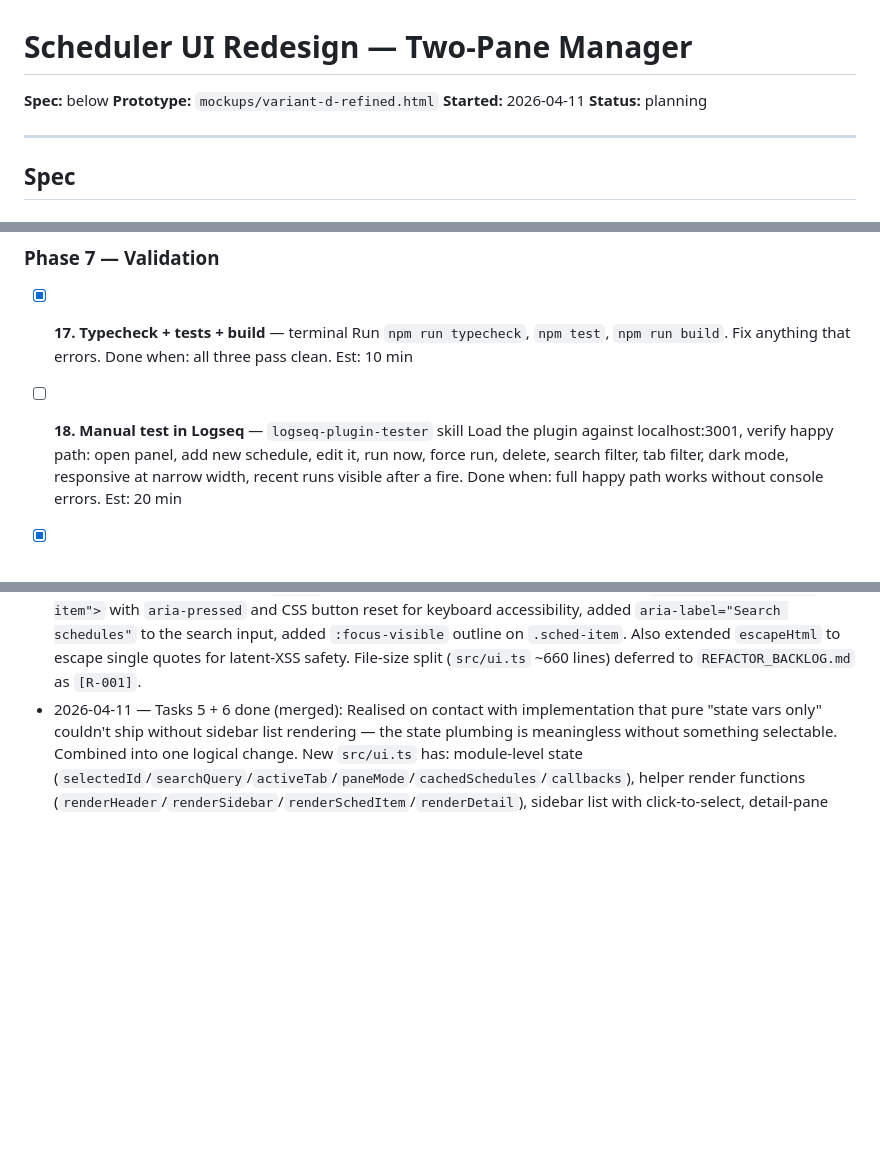
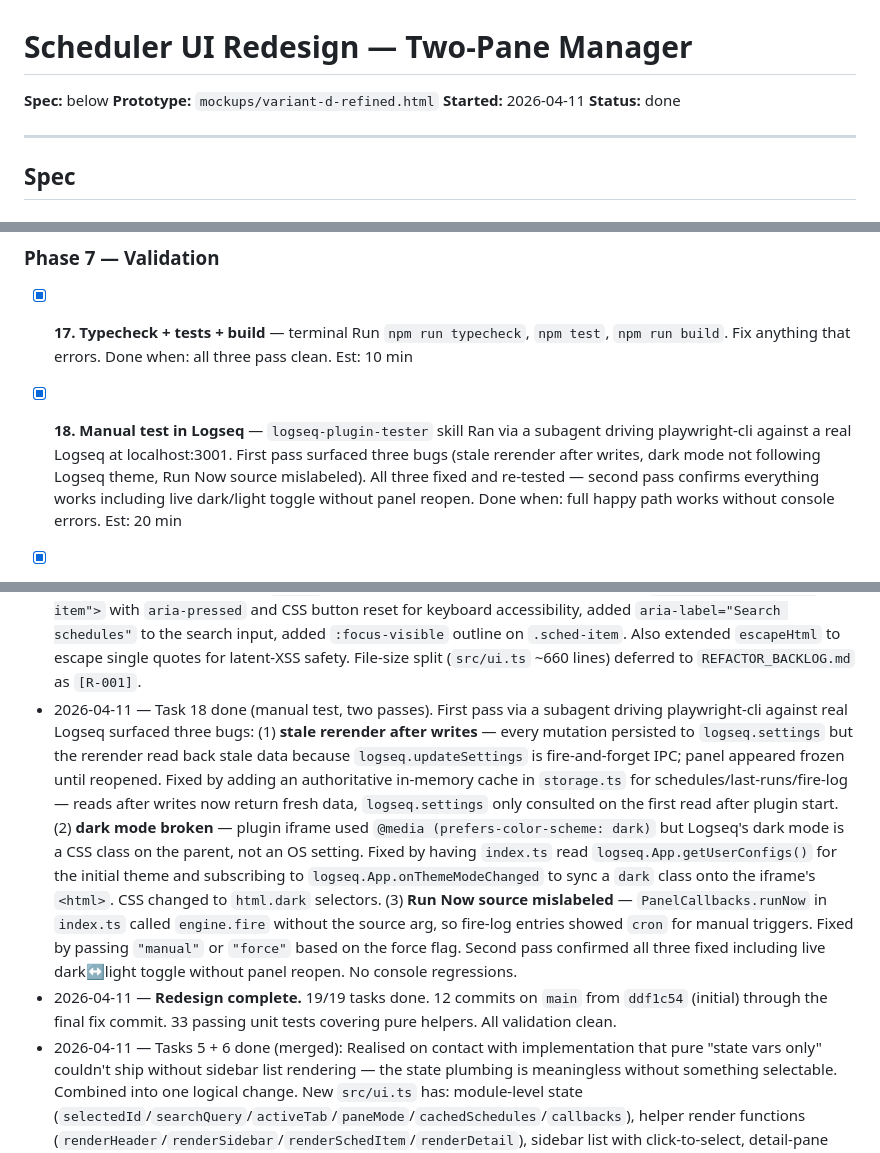
Before and after one commit to hdansou/Logseq-scheduler, a Markdown page: tasks/todo.md, 3 parts joined by grey strips. Rendered like a GitHub page; blank space fills up the shorter version.

Commit message:
docs: mark UI redesign plan as done
All 19 tasks in tasks/todo.md complete. Two-pane manager redesign is
live in the plugin with search, filter tabs, header stats, recent runs,
edit-as-replace, dark mode following Logseq's theme, and responsive
layout at 680px.

```diff
--- a/tasks/todo.md
+++ b/tasks/todo.md
@@ -3,7 +3,7 @@
 **Spec:** below
 **Prototype:** `mockups/variant-d-refined.html`
 **Started:** 2026-04-11
-**Status:** planning
+**Status:** done
 
 ---
 
@@ -162,8 +162,8 @@ Each task is ≤30 minutes. `[RED]` writes failing tests; `[GREEN]` makes them p
       Done when: all three pass clean.
       Est: 10 min
 
-- [ ] **18. Manual test in Logseq** — `logseq-plugin-tester` skill
-      Load the plugin against localhost:3001, verify happy path: open panel, add new schedule, edit it, run now, force run, delete, search filter, tab filter, dark mode, responsive at narrow width, recent runs visible after a fire.
+- [x] **18. Manual test in Logseq** — `logseq-plugin-tester` skill
+      Ran via a subagent driving playwright-cli against a real Logseq at localhost:3001. First pass surfaced three bugs (stale rerender after writes, dark mode not following Logseq theme, Run Now source mislabeled). All three fixed and re-tested — second pass confirms everything works including live dark/light toggle without panel reopen.
       Done when: full happy path works without console errors.
       Est: 20 min
 
@@ -190,4 +190,6 @@ Each task is ≤30 minutes. `[RED]` writes failing tests; `[GREEN]` makes them p
 - 2026-04-11 — Tasks 13 + 14 done: One shared `renderScheduleForm(initial)` powers both create and edit. Create mode passes null for empty fields; edit mode passes the selected schedule for pre-fill. The cron preview updates live as the user types in the When field via a direct DOM update (no rerender, so focus is preserved naturally). Submit handler reads inputs, validates, parses NL → cron, and either pushes a new entry or replaces the existing one in-place (preserves id and createdAt for edit). On save: switches to view mode, sets selectedId to the new/edited entry, calls `cb.onChange()` to restart the engine. Cancel just flips paneMode without saving. Errors show in the form-error block at the bottom.
 - 2026-04-11 — Task 16 done: Back button click handler now resets both `selectedId = null` AND `paneMode = "view"` so back from create/edit drops cleanly to the sidebar. Surfaced a bug while wiring this up: `ensureValidSelection` was running on every rerender and immediately re-selecting the first schedule after the user clicked back, defeating the back button. Refactored into two functions: `seedInitialSelection` runs only on panel open (controlled by a `needsInitialSeed` flag set in `renderPanel`), and `cleanupStaleSelection` only clears the selection if the schedule was deleted in another tab. Delete handler now explicitly picks the next schedule (`list[0]?.id ?? null`) instead of relying on auto-selection.
 - 2026-04-11 — Tasks 17 + 19 done: typecheck, 33 tests, and build all clean. Code review (task 19) ran via the `code-review` skill against `ddf1c54..HEAD`. No must-fix issues. Applied seven 🟡 fixes in one batch: removed unused `_cb` parameter from `wireUp`, added try/catch + console.error to toggle and delete handlers, fixed stale `btn` reference in `attachRunHandler` (no more dead-callback cleanup on success path; failure path still restores in place), wrapped detail form in `<form>` so Enter submits, converted sidebar items to `<button class="sched-item">` with `aria-pressed` and CSS button reset for keyboard accessibility, added `aria-label="Search schedules"` to the search input, added `:focus-visible` outline on `.sched-item`. Also extended `escapeHtml` to escape single quotes for latent-XSS safety. File-size split (`src/ui.ts` ~660 lines) deferred to `REFACTOR_BACKLOG.md` as `[R-001]`.
+- 2026-04-11 — Task 18 done (manual test, two passes). First pass via a subagent driving playwright-cli against real Logseq surfaced three bugs: (1) **stale rerender after writes** — every mutation persisted to `logseq.settings` but the rerender read back stale data because `logseq.updateSettings` is fire-and-forget IPC; panel appeared frozen until reopened. Fixed by adding an authoritative in-memory cache in `storage.ts` for schedules/last-runs/fire-log — reads after writes now return fresh data, `logseq.settings` only consulted on the first read after plugin start. (2) **dark mode broken** — plugin iframe used `@media (prefers-color-scheme: dark)` but Logseq's dark mode is a CSS class on the parent, not an OS setting. Fixed by having `index.ts` read `logseq.App.getUserConfigs()` for the initial theme and subscribing to `logseq.App.onThemeModeChanged` to sync a `dark` class onto the iframe's `<html>`. CSS changed to `html.dark` selectors. (3) **Run Now source mislabeled** — `PanelCallbacks.runNow` in `index.ts` called `engine.fire` without the source arg, so fire-log entries showed `cron` for manual triggers. Fixed by passing `"manual"` or `"force"` based on the force flag. Second pass confirmed all three fixed including live dark↔light toggle without panel reopen. No console regressions.
+- 2026-04-11 — **Redesign complete.** 19/19 tasks done. 12 commits on `main` from `ddf1c54` (initial) through the final fix commit. 33 passing unit tests covering pure helpers. All validation clean.
 - 2026-04-11 — Tasks 5 + 6 done (merged): Realised on contact with implementation that pure "state vars only" couldn't ship without sidebar list rendering — the state plumbing is meaningless without something selectable. Combined into one logical change. New `src/ui.ts` has: module-level state (`selectedId`/`searchQuery`/`activeTab`/`paneMode`/`cachedSchedules`/`callbacks`), helper render functions (`renderHeader`/`renderSidebar`/`renderSchedItem`/`renderDetail`), sidebar list with click-to-select, detail-pane placeholder, `captureFocus`/`restoreFocus` for the search input, `has-selection` class on the panel for the responsive layout. Existing add/delete/run-now/force-run/toggle handlers removed — they come back in tasks 12 (recent runs needs nothing extra), 13 (create), 14 (edit), and partially in task 10 (view-mode actions). Bundle dropped 4kB. Typecheck/test/build all clean. Filter tabs / search input / +new button render in the DOM but don't have handlers yet — wired by tasks 7/8/9.
```
